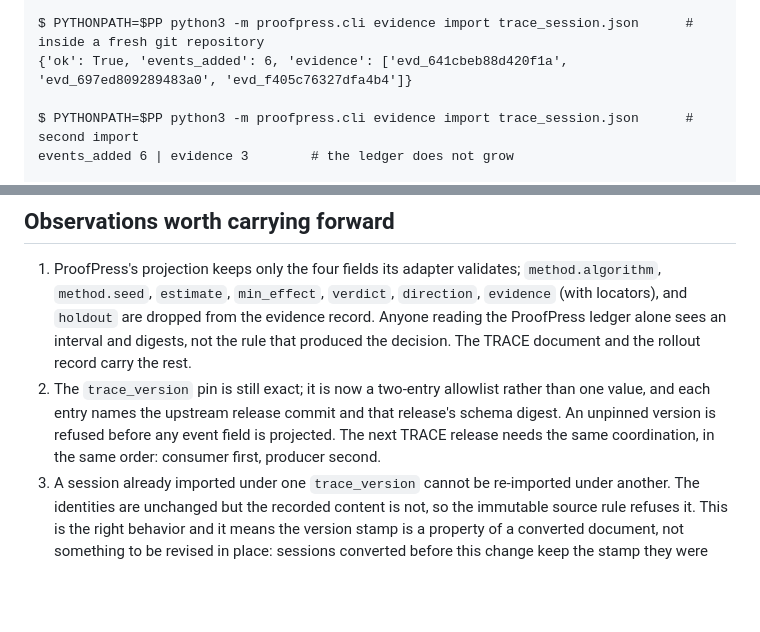
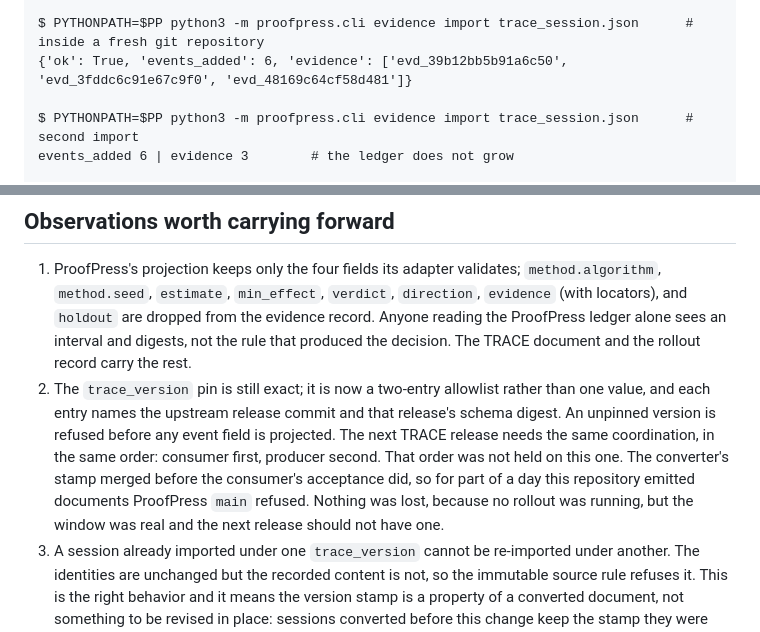
Before and after one commit to Thru-Echoes/rsi-exam-provenance, a Markdown page: docs/RUN_REPORT.md, 2 parts joined by grey strips. Rendered like a GitHub page; blank space fills up the shorter version.

```diff
--- a/docs/RUN_REPORT.md
+++ b/docs/RUN_REPORT.md
@@ -99,7 +103,7 @@ $ python3 - trace_session.json   # Session.model_validate -> model_dump_json, TR
 confidence present after typed round-trip: [True, True, True] | byte-equal blocks: [True, True, True]
 
 $ PYTHONPATH=$PP python3 -m proofpress.cli evidence import trace_session.json      # inside a fresh git repository
-{'ok': True, 'events_added': 6, 'evidence': ['evd_641cbeb88d420f1a', 'evd_697ed809289483a0', 'evd_f405c76327dfa4b4']}
+{'ok': True, 'events_added': 6, 'evidence': ['evd_39b12bb5b91a6c50', 'evd_3fddc6c91e67c9f0', 'evd_48169c64cf58d481']}
 
 $ PYTHONPATH=$PP python3 -m proofpress.cli evidence import trace_session.json      # second import
 events_added 6 | evidence 3        # the ledger does not grow
@@ -133,7 +137,10 @@ proofpress: error: immutable source_recorded conflict for src_8156a6c441184e3c
 2. The `trace_version` pin is still exact; it is now a two-entry allowlist rather than one value,
    and each entry names the upstream release commit and that release's schema digest. An unpinned
    version is refused before any event field is projected. The next TRACE release needs the same
-   coordination, in the same order: consumer first, producer second.
+   coordination, in the same order: consumer first, producer second. That order was not held on this
+   one. The converter's stamp merged before the consumer's acceptance did, so for part of a day this
+   repository emitted documents ProofPress `main` refused. Nothing was lost, because no rollout was
+   running, but the window was real and the next release should not have one.
 3. A session already imported under one `trace_version` cannot be re-imported under another. The
    identities are unchanged but the recorded content is not, so the immutable source rule refuses
    it. This is the right behavior and it means the version stamp is a property of a converted
```
Also changed, not shown: other parts of docs/RUN_REPORT.md (+14 -10 lines), docs/ROADMAP.md (+11 -7 lines).
